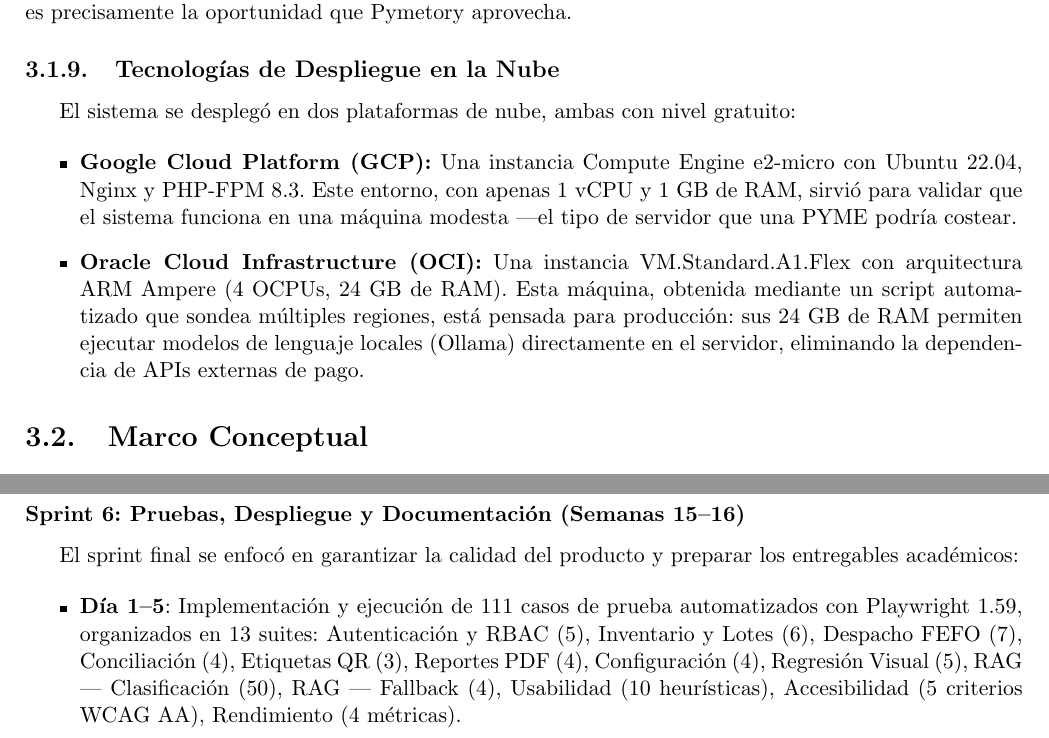
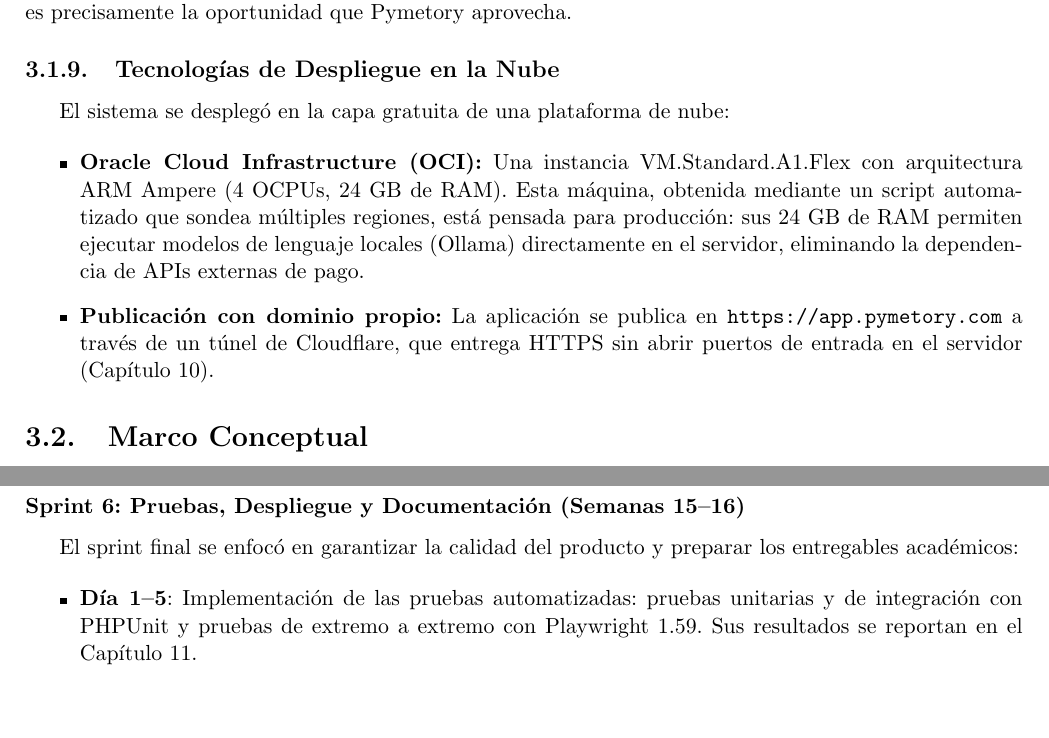
Before and after one commit to germanmurillas/gestor-inventario-pymes-llm, a LaTeX thesis (overleaf_tesis_humanizado/Principal.tex, which reads overleaf_tesis_humanizado/Capitulo3MarcoReferencial/teorico.tex, overleaf_tesis_humanizado/Capitulo4Metodologia/metodologia.tex): two parts of pages 32 and 43 of 118, joined at a grey line, cut so that both start at the same text, the shorter picture padded with empty space. Compiled offline with pdfLaTeX.

Commit message:
docs(tesis): caps. 1, 3 y 4 sin los 111 casos al 99,1 % ni el despliegue en GCP; describen el despliegue real en OCI con dominio propio
Co-Authored-By: Claude Opus 5.5 (1M context) <noreply@anthropic.com>

```diff
--- a/overleaf_tesis_humanizado/Capitulo3MarcoReferencial/teorico.tex
+++ b/overleaf_tesis_humanizado/Capitulo3MarcoReferencial/teorico.tex
@@ -257,10 +257,9 @@ Revisamos trabajos de grado en repositorios universitarios colombianos y encontr
 \subsection{Tecnologías de Despliegue en la Nube}
 \label{sec:cloud}
 
-El sistema se desplegó en dos plataformas de nube, ambas con nivel gratuito:
+El sistema se desplegó en la capa gratuita de una plataforma de nube:
 
 \begin{itemize}
-    \item \textbf{Google Cloud Platform (GCP):} Una instancia Compute Engine e2-micro con Ubuntu 22.04, Nginx y PHP-FPM 8.3. Este entorno, con apenas 1 vCPU y 1 GB de RAM, sirvió para validar que el sistema funciona en una máquina modesta ---el tipo de servidor que una PYME podría costear.
-
     \item \textbf{Oracle Cloud Infrastructure (OCI):} Una instancia VM.Standard.A1.Flex con arquitectura ARM Ampere (4 OCPUs, 24 GB de RAM). Esta máquina, obtenida mediante un script automatizado que sondea múltiples regiones, está pensada para producción: sus 24 GB de RAM permiten ejecutar modelos de lenguaje locales (Ollama) directamente en el servidor, eliminando la dependencia de APIs externas de pago.
+    \item \textbf{Publicación con dominio propio:} La aplicación se publica en \url{https://app.pymetory.com} a través de un túnel de Cloudflare, que entrega HTTPS sin abrir puertos de entrada en el servidor (Capítulo \ref{chap:implementacion}).
 \end{itemize}
--- a/overleaf_tesis_humanizado/Capitulo4Metodologia/metodologia.tex
+++ b/overleaf_tesis_humanizado/Capitulo4Metodologia/metodologia.tex
@@ -182,8 +182,8 @@ El quinto sprint materializó los mockups de Figma en componentes React funciona
 El sprint final se enfocó en garantizar la calidad del producto y preparar los entregables académicos:
 
 \begin{itemize}
-    \item \textbf{Día 1--5}: Implementación y ejecución de 111 casos de prueba automatizados con Playwright 1.59, organizados en 13 suites: Autenticación y RBAC (5), Inventario y Lotes (6), Despacho FEFO (7), Conciliación (4), Etiquetas QR (3), Reportes PDF (4), Configuración (4), Regresión Visual (5), RAG --- Clasificación (50), RAG --- Fallback (4), Usabilidad (10 heurísticas), Accesibilidad (5 criterios WCAG AA), Rendimiento (4 métricas).
-    \item \textbf{Día 6--9}: Corrección de bugs identificados durante las pruebas. Despliegue del sistema en Google Cloud Platform (instancia e2-micro, Ubuntu 22.04, Nginx, PHP-FPM 8.3, MySQL 8.0). Configuración del servidor OCI (VM.Standard.A1.Flex, 4 OCPUs, 24 GB RAM) con sondeo automatizado para obtención de instancia.
+    \item \textbf{Día 1--5}: Implementación de las pruebas automatizadas: pruebas unitarias y de integración con PHPUnit y pruebas de extremo a extremo con Playwright 1.59. Sus resultados se reportan en el Capítulo \ref{chap:pruebas}.
+    \item \textbf{Día 6--9}: Corrección de los defectos encontrados. Despliegue del sistema en Oracle Cloud Infrastructure (instancia VM.Standard.A1.Flex, 4 OCPU, 24 GB de RAM, obtenida con un sondeo automatizado de regiones), con MySQL 8.0 y publicación en \url{https://app.pymetory.com} mediante un túnel de Cloudflare.
     \item \textbf{Día 10--12}: Redacción de la documentación técnica: manual de instalación, manual de usuario, documento de arquitectura, API reference (endpoints y controladores). Elaboración de los anexos del documento de tesis.
     \item \textbf{Día 13--14}: Sprint Review final con el director. Validación del sistema completo. Cierre del proyecto y preparación para la sustentación.
 \end{itemize}
```
Also changed, not shown: overleaf_tesis_humanizado/Capitulo1Introduccion/Introduccion.tex (+1 -1 lines), overleaf_tesis_humanizado/Capitulo3MarcoReferencial/Conceptual.tex (+1 -1 lines), overleaf_tesis_humanizado/Final/TrabajosFuturos.tex (+1 -1 lines), overleaf_tesis_humanizado/Capitulo4Metodologia/metodologia.tex (4 more changed lines).
